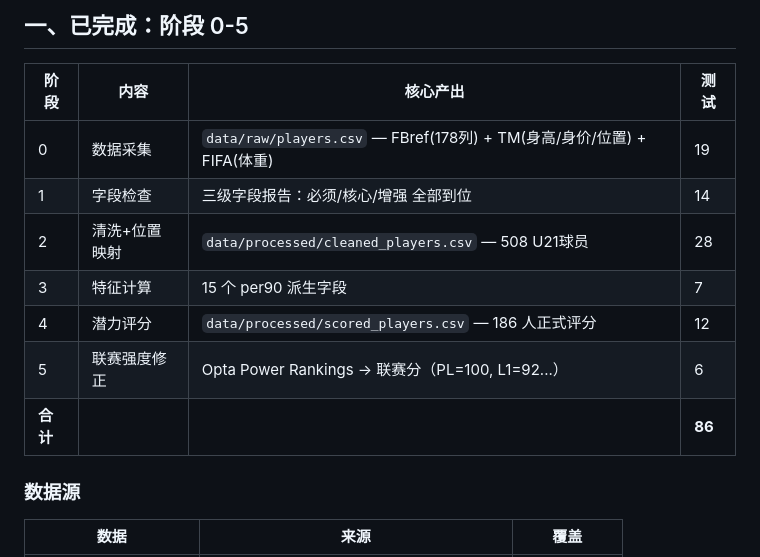
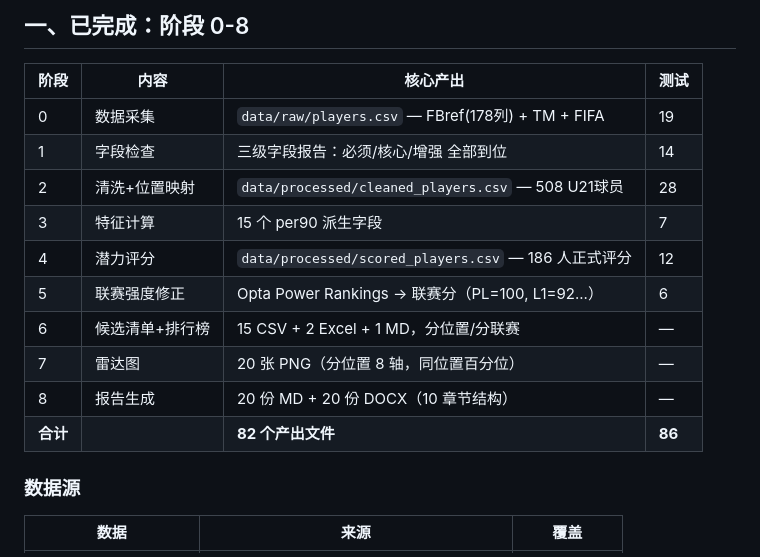
Before and after one commit to C704master/YouthPlayerPotentialDiscoverySystem, a Markdown page: docs/04-当前进度与下一步计划.md, the part around one of its changes. GitHub-like rendering.

```diff
--- a/docs/04-当前进度与下一步计划.md
+++ b/docs/04-当前进度与下一步计划.md
@@ -4,15 +4,18 @@
 
-## 一、已完成：阶段 0-5
+## 一、已完成：阶段 0-8
 
 | 阶段 | 内容 | 核心产出 | 测试 |
 |------|------|----------|------|
-| 0 | 数据采集 | `data/raw/players.csv` — FBref(178列) + TM(身高/身价/位置) + FIFA(体重) | 19 |
+| 0 | 数据采集 | `data/raw/players.csv` — FBref(178列) + TM + FIFA | 19 |
 | 1 | 字段检查 | 三级字段报告：必须/核心/增强 全部到位 | 14 |
 | 2 | 清洗+位置映射 | `data/processed/cleaned_players.csv` — 508 U21球员 | 28 |
 | 3 | 特征计算 | 15 个 per90 派生字段 | 7 |
 | 4 | 潜力评分 | `data/processed/scored_players.csv` — 186 人正式评分 | 12 |
 | 5 | 联赛强度修正 | Opta Power Rankings → 联赛分（PL=100, L1=92...） | 6 |
-| **合计** | | | **86** |
+| 6 | 候选清单+排行榜 | 15 CSV + 2 Excel + 1 MD，分位置/分联赛 | — |
+| 7 | 雷达图 | 20 张 PNG（分位置 8 轴，同位置百分位） | — |
+| 8 | 报告生成 | 20 份 MD + 20 份 DOCX（10 章节结构） | — |
+| **合计** | | **82 个产出文件** | **86** |
 
 ### 数据源
 
```
Also changed, not shown: other parts of docs/04-当前进度与下一步计划.md (+38 -40 lines).
